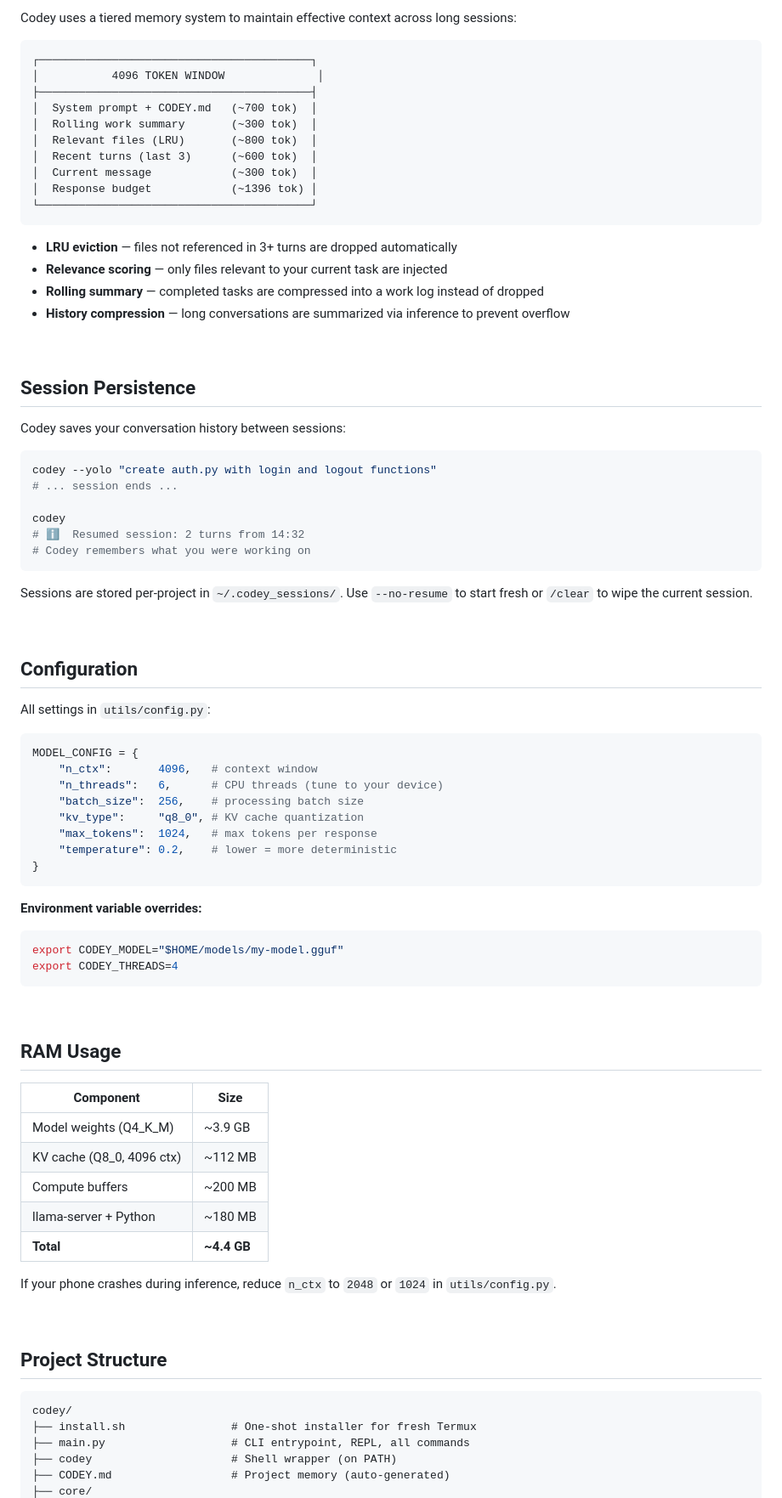
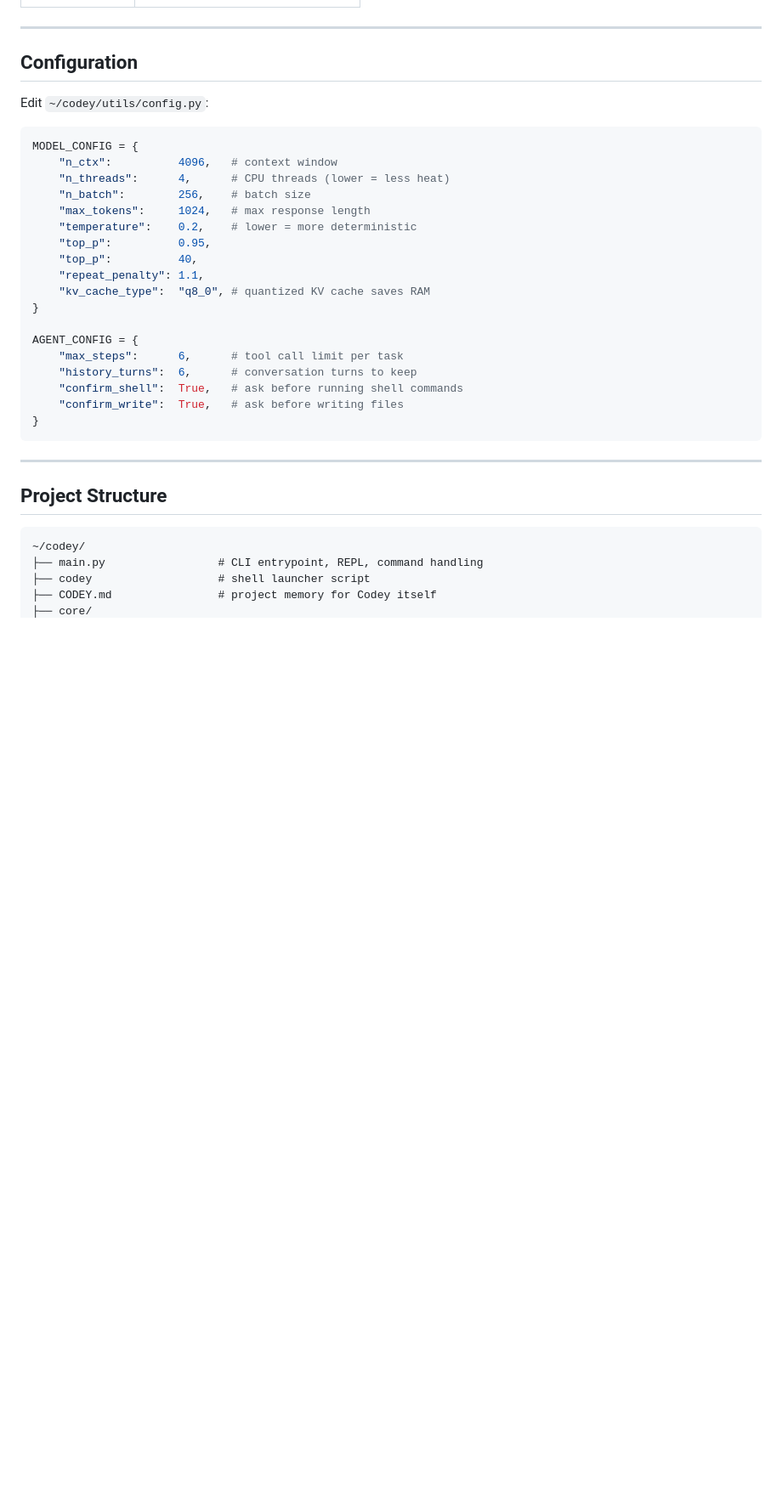
Before and after one commit to Zayokuza/kuza-ai, a Markdown page: README.md, the part around one of its changes. Shown at 85% size. GitHub-like rendering; blank space fills up the shorter version.

````diff
--- a/README.md
+++ b/README.md
@@ -207,87 +288,38 @@ Edit `CODEY.md` freely — it's plain markdown injected into the system prompt e
 
-Codey uses a tiered memory system to maintain effective context across long sessions:
-
-```
-┌─────────────────────────────────────────┐
-│           4096 TOKEN WINDOW              │
-├─────────────────────────────────────────┤
-│  System prompt + CODEY.md   (~700 tok)  │
-│  Rolling work summary       (~300 tok)  │
-│  Relevant files (LRU)       (~800 tok)  │
-│  Recent turns (last 3)      (~600 tok)  │
-│  Current message            (~300 tok)  │
-│  Response budget            (~1396 tok) │
-└─────────────────────────────────────────┘
-```
-
-- **LRU eviction** — files not referenced in 3+ turns are dropped automatically
-- **Relevance scoring** — only files relevant to your current task are injected
-- **Rolling summary** — completed tasks are compressed into a work log instead of dropped
-- **History compression** — long conversations are summarized via inference to prevent overflow
-
-<br>
-
-## Session Persistence
-
-Codey saves your conversation history between sessions:
-
-```bash
-codey --yolo "create auth.py with login and logout functions"
-# ... session ends ...
-
-codey
-# ℹ  Resumed session: 2 turns from 14:32
-# Codey remembers what you were working on
-```
-
-Sessions are stored per-project in `~/.codey_sessions/`. Use `--no-resume` to start fresh or `/clear` to wipe the current session.
-
-<br>
+---
 
 ## Configuration
 
-All settings in `utils/config.py`:
+Edit `~/codey/utils/config.py`:
 
 ```python
 MODEL_CONFIG = {
-    "n_ctx":       4096,   # context window
-    "n_threads":   6,      # CPU threads (tune to your device)
-    "batch_size":  256,    # processing batch size
-    "kv_type":     "q8_0", # KV cache quantization
-    "max_tokens":  1024,   # max tokens per response
-    "temperature": 0.2,    # lower = more deterministic
+    "n_ctx":          4096,   # context window
+    "n_threads":      4,      # CPU threads (lower = less heat)
+    "n_batch":        256,    # batch size
+    "max_tokens":     1024,   # max response length
+    "temperature":    0.2,    # lower = more deterministic
+    "top_p":          0.95,
+    "top_p":          40,
+    "repeat_penalty": 1.1,
+    "kv_cache_type":  "q8_0", # quantized KV cache saves RAM
+}
+
+AGENT_CONFIG = {
+    "max_steps":      6,      # tool call limit per task
+    "history_turns":  6,      # conversation turns to keep
+    "confirm_shell":  True,   # ask before running shell commands
+    "confirm_write":  True,   # ask before writing files
 }
 ```
 
-**Environment variable overrides:**
-
-```bash
-export CODEY_MODEL="$HOME/models/my-model.gguf"
-export CODEY_THREADS=4
-```
-
-<br>
-
-## RAM Usage
-
-| Component | Size |
-|---|---|
-| Model weights (Q4_K_M) | ~3.9 GB |
-| KV cache (Q8_0, 4096 ctx) | ~112 MB |
-| Compute buffers | ~200 MB |
-| llama-server + Python | ~180 MB |
-| **Total** | **~4.4 GB** |
-
-If your phone crashes during inference, reduce `n_ctx` to `2048` or `1024` in `utils/config.py`.
-
-<br>
+---
 
 ## Project Structure
 
 ```
-codey/
-├── install.sh                # One-shot installer for fresh Termux
-├── main.py                   # CLI entrypoint, REPL, all commands
-├── codey                     # Shell wrapper (on PATH)
-├── CODEY.md                  # Project memory (auto-generated)
+~/codey/
+├── main.py                 # CLI entrypoint, REPL, command handling
+├── codey                   # shell launcher script
+├── CODEY.md                # project memory for Codey itself
 ├── core/
````
Also changed, not shown: other parts of README.md (+278 -210 lines).
